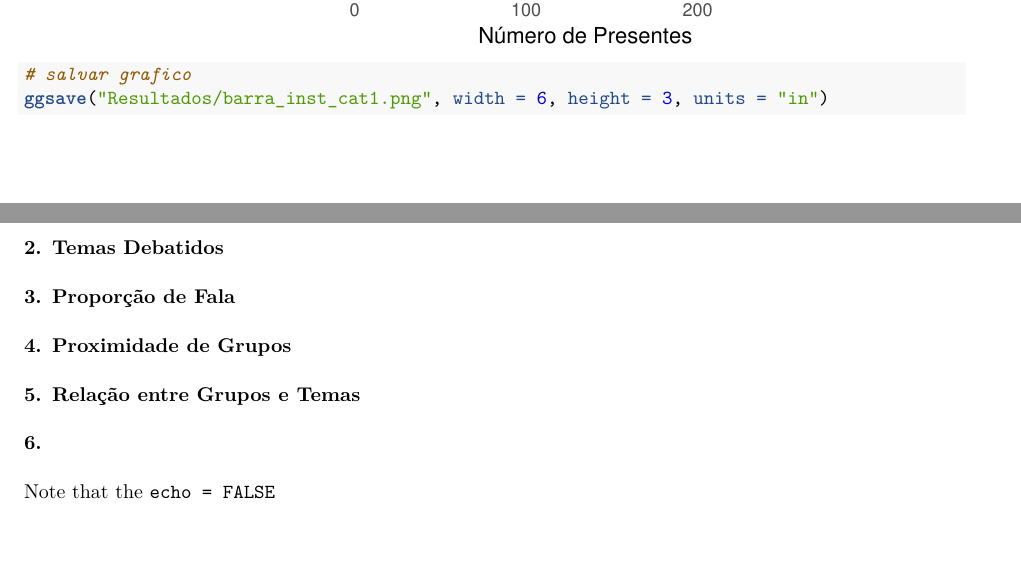
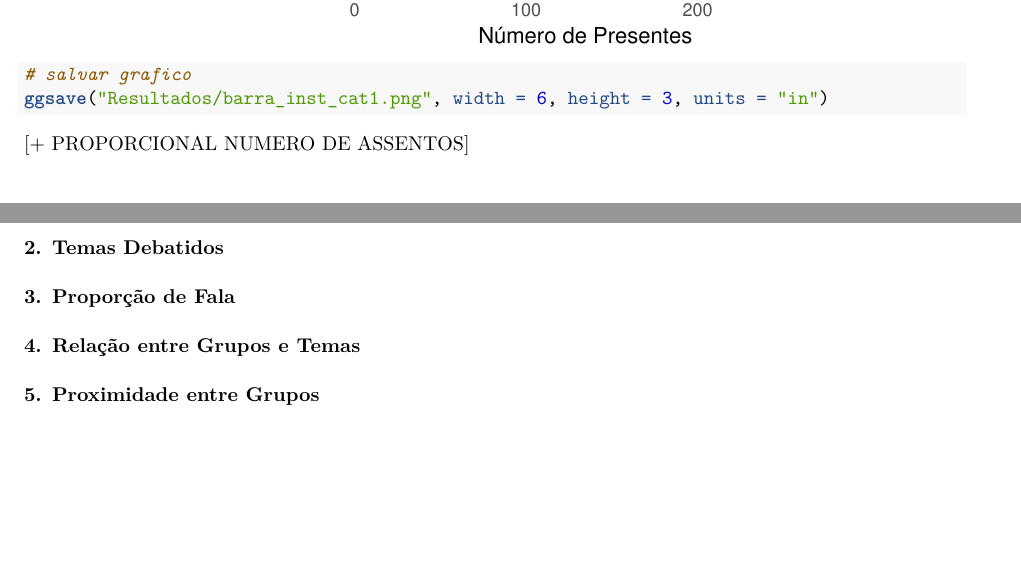
Before and after one commit to claudioalvesmonteiro/content-analysis-participation, an R Markdown document (tese_de_conclusao_de_curso.Rmd): two parts of pages 6 and 7 of 7, joined at a grey line, cut so that both start at the same text. The pictures show the output file tese_de_conclusao_de_curso.pdf that the author committed with the source.

Commit message:
commit grupo setorial

````diff
--- a/tese_de_conclusao_de_curso.Rmd
+++ b/tese_de_conclusao_de_curso.Rmd
@@ -175,19 +175,12 @@ ggplot(presen_grupo, aes(x = presen_grupo$Group.1, y = presen_grupo$x))+
 ggsave("Resultados/barra_inst_cat1.png", width = 6, height = 3, units = "in")
 ```
 
+[+ PROPORCIONAL NUMERO DE ASSENTOS]
 
 ### 2. Temas Debatidos
 
 ### 3. Proporção de Fala
 
-### 4. Proximidade de Grupos
+### 4. Relação entre Grupos e Temas
 
-### 5. Relação entre Grupos e Temas
-
-### 6.
-
-
-
-</br>
-
-Note that the `echo = FALSE`
+### 5. Proximidade entre Grupos
````
Also changed, not shown: tese_de_conclusao_de_curso.pdf.
